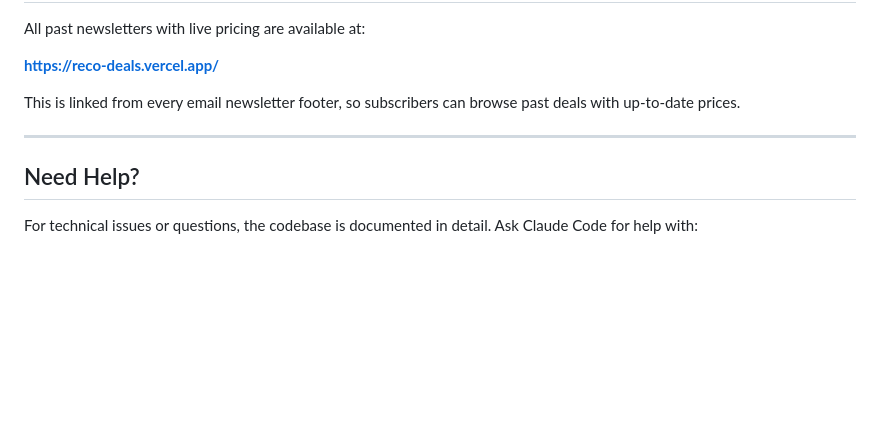
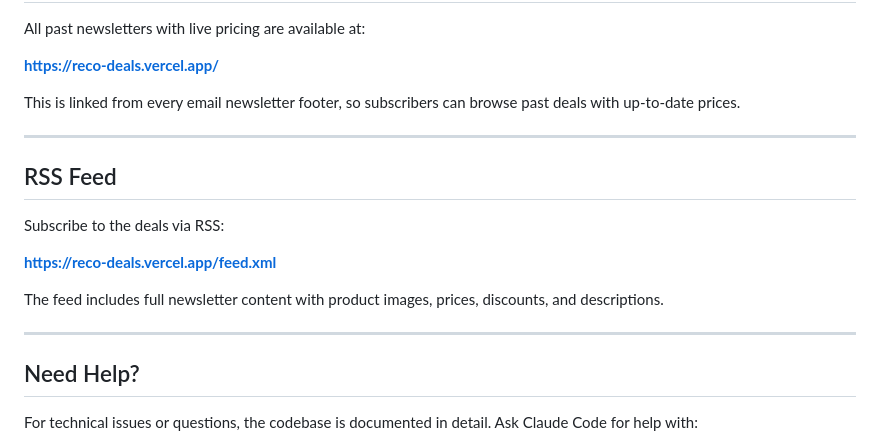
Before and after one commit to coconutlampshade/reco-deals, a Markdown page: README.md, the part around the change. GitHub-like rendering; blank space fills up the shorter version.

Commit message:
Add RSS feed to README
Co-Authored-By: Claude Opus 4.5 <noreply@anthropic.com>

```diff
--- a/README.md
+++ b/README.md
@@ -112,6 +112,16 @@ This is linked from every email newsletter footer, so subscribers can browse pas
 
 ---
 
+## RSS Feed
+
+Subscribe to the deals via RSS:
+
+**https://reco-deals.vercel.app/feed.xml**
+
+The feed includes full newsletter content with product images, prices, discounts, and descriptions.
+
+---
+
 ## Need Help?
 
 For technical issues or questions, the codebase is documented in detail. Ask Claude Code for help with:
```
